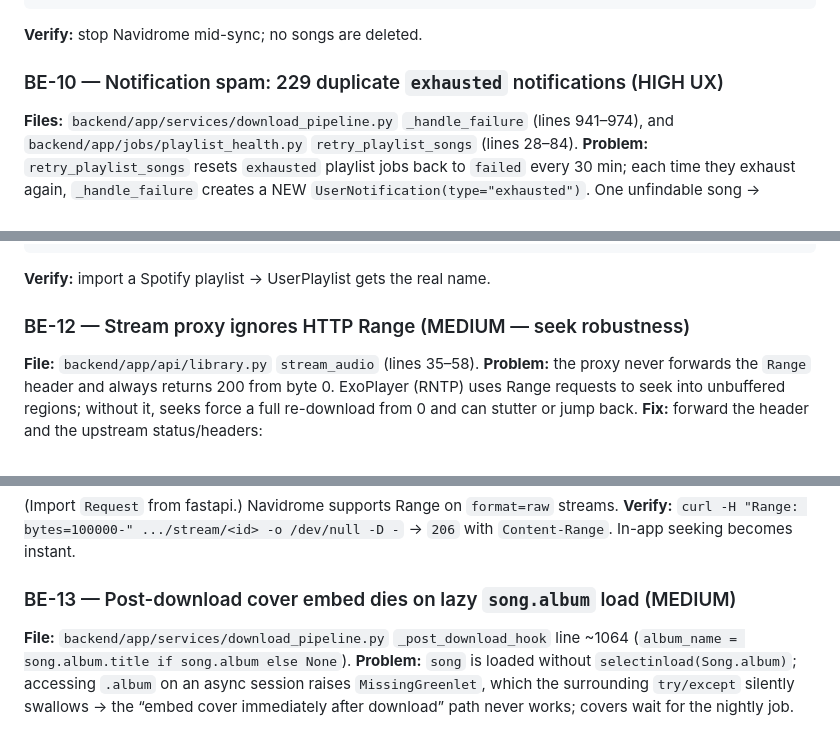
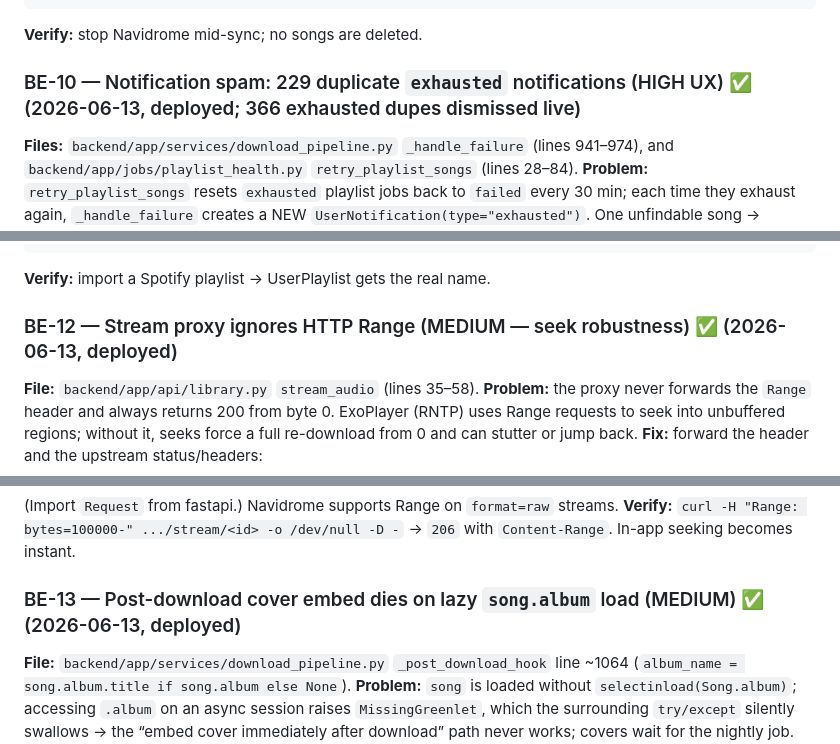
Before and after one commit to sirBenhenry/musicplayer, a Markdown page: FIXPLAN.md, 3 parts joined by grey strips. GitHub-like rendering.

````diff
--- a/FIXPLAN.md
+++ b/FIXPLAN.md
@@ -295,7 +295,7 @@ elif fetch_failures:
 ```
 **Verify:** stop Navidrome mid-sync; no songs are deleted.
 
-### BE-10 — Notification spam: 229 duplicate `exhausted` notifications (HIGH UX)
+### BE-10 — Notification spam: 229 duplicate `exhausted` notifications (HIGH UX) ✅ (2026-06-13, deployed; 366 exhausted dupes dismissed live)
 **Files:** `backend/app/services/download_pipeline.py` `_handle_failure` (lines 941–974), and
 `backend/app/jobs/playlist_health.py` `retry_playlist_songs` (lines 28–84).
 **Problem:** `retry_playlist_songs` resets `exhausted` playlist jobs back to `failed` every 30 min;
@@ -334,7 +334,7 @@ if isinstance(data, list):
 ```
 **Verify:** import a Spotify playlist → UserPlaylist gets the real name.
 
-### BE-12 — Stream proxy ignores HTTP Range (MEDIUM — seek robustness)
+### BE-12 — Stream proxy ignores HTTP Range (MEDIUM — seek robustness) ✅ (2026-06-13, deployed)
 **File:** `backend/app/api/library.py` `stream_audio` (lines 35–58).
 **Problem:** the proxy never forwards the `Range` header and always returns 200 from byte 0. ExoPlayer
 (RNTP) uses Range requests to seek into unbuffered regions; without it, seeks force a full re-download
@@ -359,7 +359,7 @@ async def stream_audio(navidrome_id: str, request: Request):
 **Verify:** `curl -H "Range: bytes=100000-" .../stream/<id> -o /dev/null -D -` → `206` with
 `Content-Range`. In-app seeking becomes instant.
 
-### BE-13 — Post-download cover embed dies on lazy `song.album` load (MEDIUM)
+### BE-13 — Post-download cover embed dies on lazy `song.album` load (MEDIUM) ✅ (2026-06-13, deployed)
 **File:** `backend/app/services/download_pipeline.py` `_post_download_hook` line ~1064
 (`album_name = song.album.title if song.album else None`).
 **Problem:** `song` is loaded without `selectinload(Song.album)`; accessing `.album` on an async
````
Also changed, not shown: other parts of FIXPLAN.md (+9 -9 lines).
